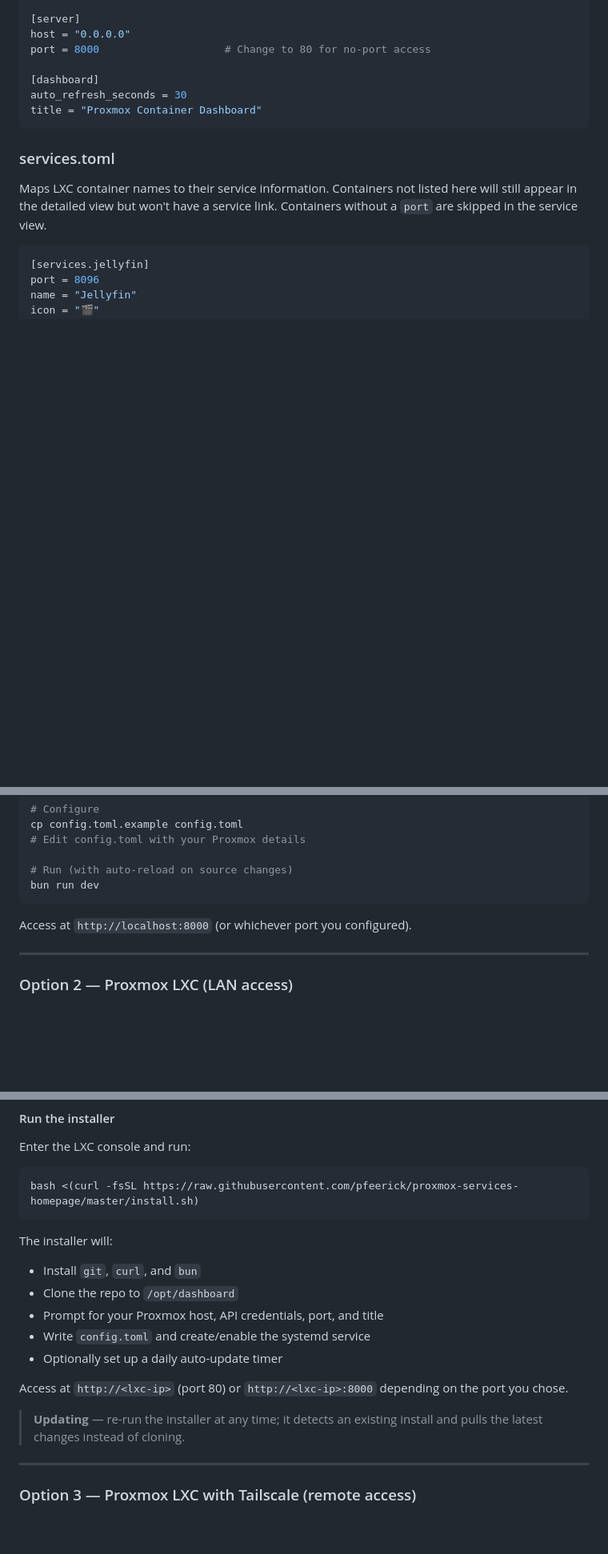
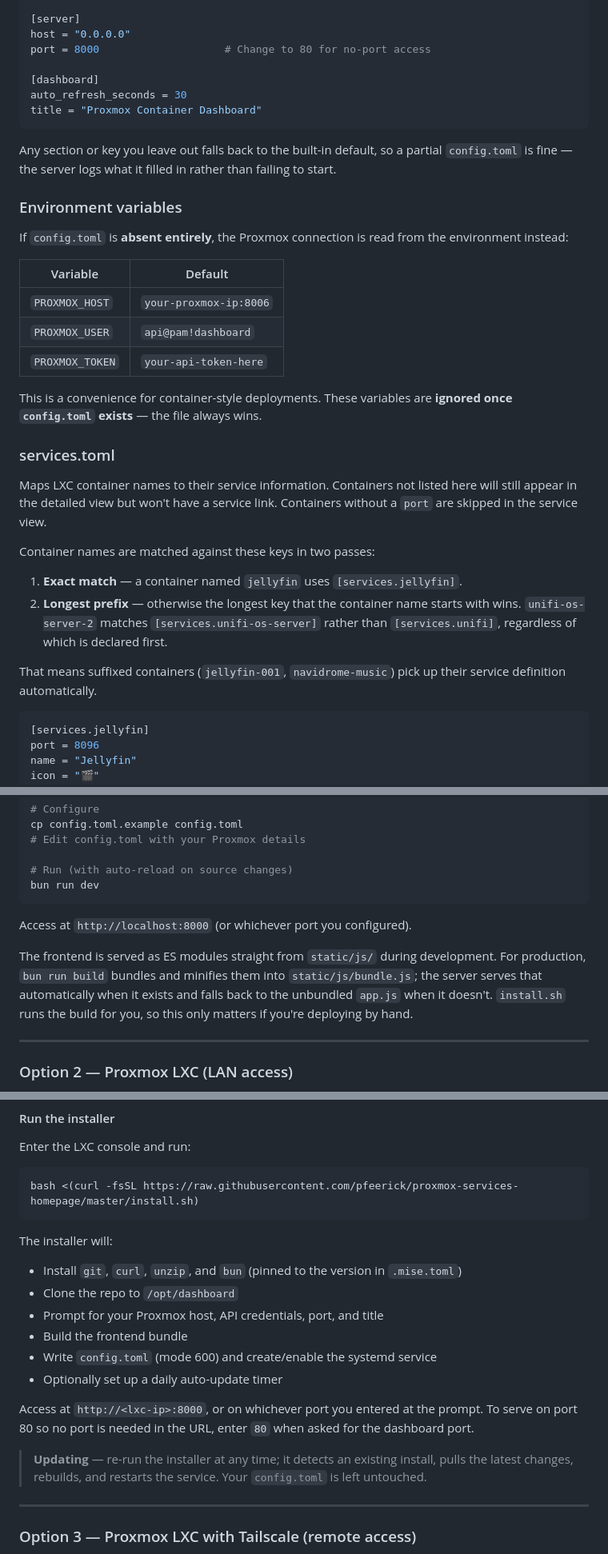
Before and after one commit to pfeerick/proxmox-services-homepage, a Markdown page: README.md, 3 parts joined by grey strips. Shown at 80% size. Rendered like a GitHub page; blank space fills up the shorter version.

````diff
--- a/README.md
+++ b/README.md
@@ -78,9 +79,36 @@ auto_refresh_seconds = 30
 title = "Proxmox Container Dashboard"
 ```
 
+Any section or key you leave out falls back to the built-in default, so a partial
+`config.toml` is fine — the server logs what it filled in rather than failing to start.
+
+### Environment variables
+
+If `config.toml` is **absent entirely**, the Proxmox connection is read from the
+environment instead:
+
+| Variable | Default |
+|---|---|
+| `PROXMOX_HOST` | `your-proxmox-ip:8006` |
+| `PROXMOX_USER` | `api@pam!dashboard` |
+| `PROXMOX_TOKEN` | `your-api-token-here` |
+
+This is a convenience for container-style deployments. These variables are **ignored
+once `config.toml` exists** — the file always wins.
+
 ### services.toml
 
 Maps LXC container names to their service information. Containers not listed here will still appear in the detailed view but won't have a service link. Containers without a `port` are skipped in the service view.
+
+Container names are matched against these keys in two passes:
+
+1. **Exact match** — a container named `jellyfin` uses `[services.jellyfin]`.
+2. **Longest prefix** — otherwise the longest key that the container name starts with
+   wins. `unifi-os-server-2` matches `[services.unifi-os-server]` rather than
+   `[services.unifi]`, regardless of which is declared first.
+
+That means suffixed containers (`jellyfin-001`, `navidrome-music`) pick up their
+service definition automatically.
 
 ```toml
 [services.jellyfin]
@@ -123,6 +151,12 @@ bun run dev
 
 Access at `http://localhost:8000` (or whichever port you configured).
 
+The frontend is served as ES modules straight from `static/js/` during development.
+For production, `bun run build` bundles and minifies them into `static/js/bundle.js`;
+the server serves that automatically when it exists and falls back to the unbundled
+`app.js` when it doesn't. `install.sh` runs the build for you, so this only matters
+if you're deploying by hand.
+
 ---
 
 ### Option 2 — Proxmox LXC (LAN access)
@@ -148,15 +182,20 @@ bash <(curl -fsSL https://raw.githubusercontent.com/pfeerick/proxmox-services-ho
 ```
 
 The installer will:
-- Install `git`, `curl`, and `bun`
+- Install `git`, `curl`, `unzip`, and `bun` (pinned to the version in `.mise.toml`)
 - Clone the repo to `/opt/dashboard`
 - Prompt for your Proxmox host, API credentials, port, and title
-- Write `config.toml` and create/enable the systemd service
+- Build the frontend bundle
+- Write `config.toml` (mode 600) and create/enable the systemd service
 - Optionally set up a daily auto-update timer
 
-Access at `http://<lxc-ip>` (port 80) or `http://<lxc-ip>:8000` depending on the port you chose.
+Access at `http://<lxc-ip>:8000`, or on whichever port you entered at the prompt.
+To serve on port 80 so no port is needed in the URL, enter `80` when asked for the
+dashboard port.
 
-> **Updating** — re-run the installer at any time; it detects an existing install and pulls the latest changes instead of cloning.
+> **Updating** — re-run the installer at any time; it detects an existing install,
+> pulls the latest changes, rebuilds, and restarts the service. Your `config.toml`
+> is left untouched.
 
 ---
 
````
Also changed, not shown: other parts of README.md (+7 -6 lines), AGENTS.md (+18 -5 lines).
